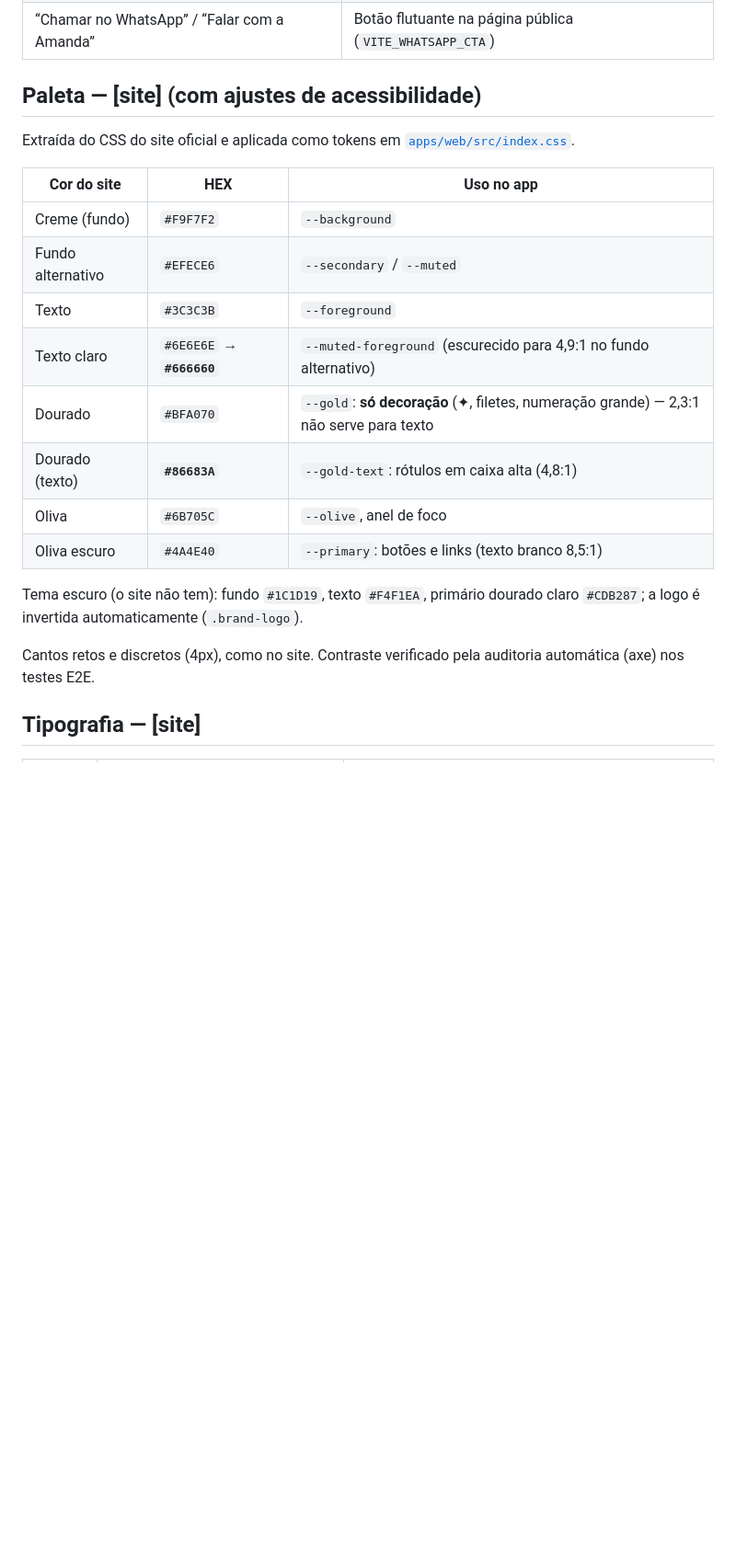
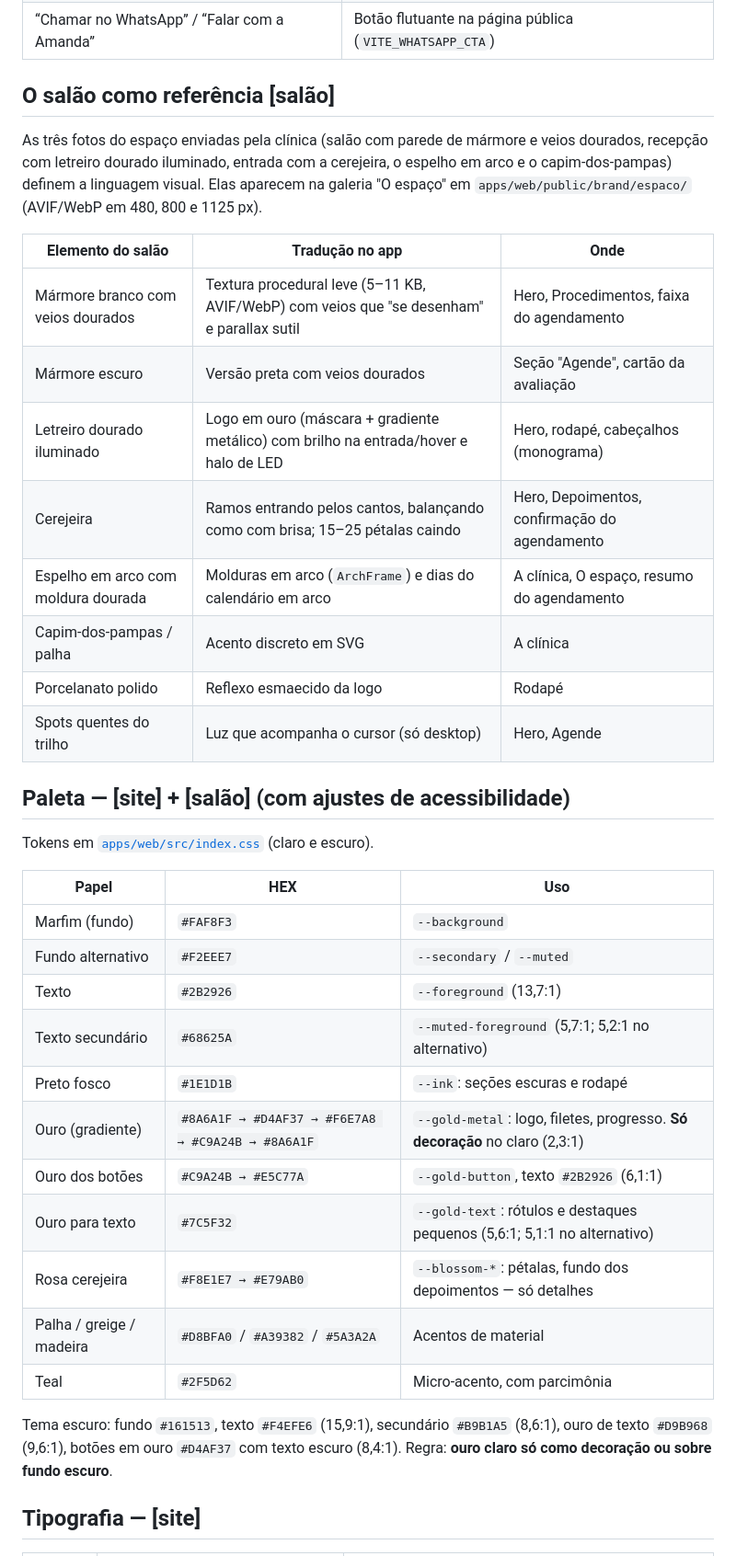
Before and after one commit to alvaroffl/aplica-ao-amanda-alves, a Markdown page: docs/referencia-amanda-alves/03-identidade-visual-e-tom.md, the part around one of its changes. Shown at 92% size. GitHub-like rendering; blank space fills up the shorter version.

```diff
--- a/docs/referencia-amanda-alves/03-identidade-visual-e-tom.md
+++ b/docs/referencia-amanda-alves/03-identidade-visual-e-tom.md
@@ -27,27 +30,46 @@ Chamadas usadas no site — use as mesmas no app:
 | “Agendar Avaliação Gratuita” | Serviço “Avaliação gratuita” (primeiro da lista) |
 | “Chamar no WhatsApp” / “Falar com a Amanda” | Botão flutuante na página pública (`VITE_WHATSAPP_CTA`) |
 
-## Paleta — **[site]** (com ajustes de acessibilidade)
+## O salão como referência **[salão]**
 
-Extraída do CSS do site oficial e aplicada como tokens em
-[`apps/web/src/index.css`](../../apps/web/src/index.css).
+As três fotos do espaço enviadas pela clínica (salão com parede de mármore e
+veios dourados, recepção com letreiro dourado iluminado, entrada com a
+cerejeira, o espelho em arco e o capim-dos-pampas) definem a linguagem visual.
+Elas aparecem na galeria "O espaço" em
+`apps/web/public/brand/espaco/` (AVIF/WebP em 480, 800 e 1125 px).
 
-| Cor do site | HEX | Uso no app |
+| Elemento do salão | Tradução no app | Onde |
 | --- | --- | --- |
-| Creme (fundo) | `#F9F7F2` | `--background` |
-| Fundo alternativo | `#EFECE6` | `--secondary` / `--muted` |
-| Texto | `#3C3C3B` | `--foreground` |
-| Texto claro | `#6E6E6E` → **`#666660`** | `--muted-foreground` (escurecido para 4,9:1 no fundo alternativo) |
-| Dourado | `#BFA070` | `--gold`: **só decoração** (✦, filetes, numeração grande) — 2,3:1 não serve para texto |
-| Dourado (texto) | **`#86683A`** | `--gold-text`: rótulos em caixa alta (4,8:1) |
-| Oliva | `#6B705C` | `--olive`, anel de foco |
-| Oliva escuro | `#4A4E40` | `--primary`: botões e links (texto branco 8,5:1) |
+| Mármore branco com veios dourados | Textura procedural leve (5–11 KB, AVIF/WebP) com veios que "se desenham" e parallax sutil | Hero, Procedimentos, faixa do agendamento |
+| Mármore escuro | Versão preta com veios dourados | Seção "Agende", cartão da avaliação |
+| Letreiro dourado iluminado | Logo em ouro (máscara + gradiente metálico) com brilho na entrada/hover e halo de LED | Hero, rodapé, cabeçalhos (monograma) |
+| Cerejeira | Ramos entrando pelos cantos, balançando como com brisa; 15–25 pétalas caindo | Hero, Depoimentos, confirmação do agendamento |
+| Espelho em arco com moldura dourada | Molduras em arco (`ArchFrame`) e dias do calendário em arco | A clínica, O espaço, resumo do agendamento |
+| Capim-dos-pampas / palha | Acento discreto em SVG | A clínica |
+| Porcelanato polido | Reflexo esmaecido da logo | Rodapé |
+| Spots quentes do trilho | Luz que acompanha o cursor (só desktop) | Hero, Agende |
 
-Tema escuro (o site não tem): fundo `#1C1D19`, texto `#F4F1EA`, primário dourado
-claro `#CDB287`; a logo é invertida automaticamente (`.brand-logo`).
+## Paleta — **[site]** + **[salão]** (com ajustes de acessibilidade)
 
-Cantos retos e discretos (4px), como no site. Contraste verificado pela
-auditoria automática (axe) nos testes E2E.
+Tokens em [`apps/web/src/index.css`](../../apps/web/src/index.css) (claro e escuro).
+
+| Papel | HEX | Uso |
+| --- | --- | --- |
+| Marfim (fundo) | `#FAF8F3` | `--background` |
+| Fundo alternativo | `#F2EEE7` | `--secondary` / `--muted` |
+| Texto | `#2B2926` | `--foreground` (13,7:1) |
+| Texto secundário | `#68625A` | `--muted-foreground` (5,7:1; 5,2:1 no alternativo) |
+| Preto fosco | `#1E1D1B` | `--ink`: seções escuras e rodapé |
+| Ouro (gradiente) | `#8A6A1F → #D4AF37 → #F6E7A8 → #C9A24B → #8A6A1F` | `--gold-metal`: logo, filetes, progresso. **Só decoração** no claro (2,3:1) |
+| Ouro dos botões | `#C9A24B → #E5C77A` | `--gold-button`, texto `#2B2926` (6,1:1) |
+| Ouro para texto | `#7C5F32` | `--gold-text`: rótulos e destaques pequenos (5,6:1; 5,1:1 no alternativo) |
+| Rosa cerejeira | `#F8E1E7 → #E79AB0` | `--blossom-*`: pétalas, fundo dos depoimentos — só detalhes |
+| Palha / greige / madeira | `#D8BFA0` / `#A39382` / `#5A3A2A` | Acentos de material |
+| Teal | `#2F5D62` | Micro-acento, com parcimônia |
+
+Tema escuro: fundo `#161513`, texto `#F4EFE6` (15,9:1), secundário `#B9B1A5`
+(8,6:1), ouro de texto `#D9B968` (9,6:1), botões em ouro `#D4AF37` com texto
+escuro (8,4:1). Regra: **ouro claro só como decoração ou sobre fundo escuro**.
 
 ## Tipografia — **[site]**
 
```
Also changed, not shown: other parts of docs/referencia-amanda-alves/03-identidade-visual-e-tom.md (+42 -7 lines), README.md (+1 -1 lines), docs/referencia-amanda-alves/00-LEIA-ME.md (+2 -1 lines), docs/img/mobile-0-inicio.jpg (added), docs/img/mobile-0-inicio.png (deleted), docs/img/mobile-1-servicos.png, docs/img/mobile-2-horarios.png, docs/img/mobile-3-pix.png, 1 other file.
